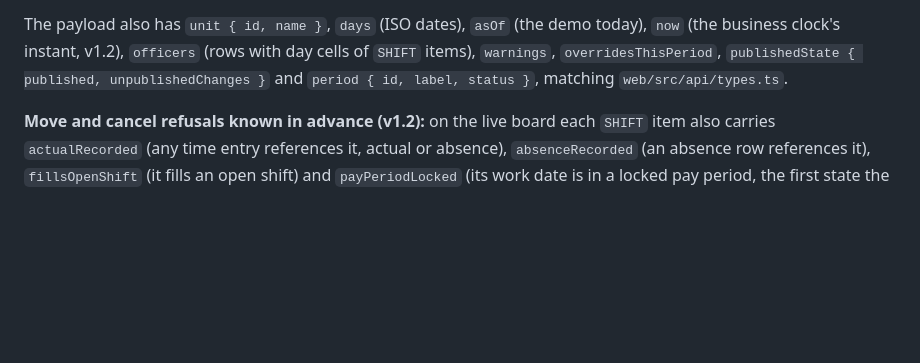
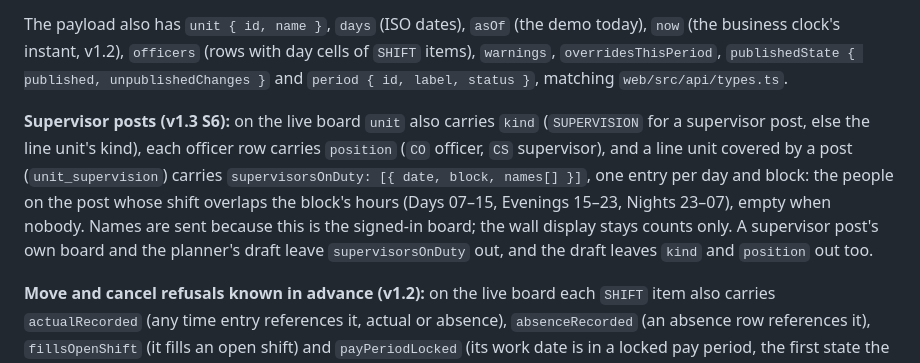
Before and after one commit to dmhdev01-cell/ShiftCircle, a Markdown page: docs/07-api-spec.md, the part around the change. GitHub-like rendering; blank space fills up the shorter version.

Commit message:
SC: v1.3 S6: Playwright supervisor-posts spec, supervisor guide section and screenshots, docs/07 board fields, demo §2 note, e2e coverage
Co-Authored-By: Claude Opus 5.5 <noreply@anthropic.com>

```diff
--- a/docs/07-api-spec.md
+++ b/docs/07-api-spec.md
@@ -227,6 +227,15 @@ The payload also has `unit { id, name }`, `days` (ISO dates), `asOf` (the demo t
 (the business clock's instant, v1.2), `officers` (rows with day cells of `SHIFT` items), `warnings`,
 `overridesThisPeriod`, `publishedState { published, unpublishedChanges }` and
 `period { id, label, status }`, matching `web/src/api/types.ts`.
+
+**Supervisor posts (v1.3 S6):** on the live board `unit` also carries `kind` (`SUPERVISION` for a
+supervisor post, else the line unit's kind), each officer row carries `position` (`CO` officer, `CS`
+supervisor), and a line unit covered by a post (`unit_supervision`) carries
+`supervisorsOnDuty: [{ date, block, names[] }]`, one entry per day and block: the people on the
+post whose shift overlaps the block's hours (Days 07–15, Evenings 15–23, Nights 23–07), empty when
+nobody. Names are sent because this is the signed-in board; the wall display stays counts only. A
+supervisor post's own board and the planner's draft leave `supervisorsOnDuty` out, and the draft
+leaves `kind` and `position` out too.
 
 **Move and cancel refusals known in advance (v1.2):** on the live board each `SHIFT` item also
 carries `actualRecorded` (any time entry references it, actual or absence), `absenceRecorded` (an
```
Also changed, not shown: docs/demo-script.md (+1 -1 lines), docs/user-guide/supervisor.md (+14 -0 lines), docs/user-guide/img/supervisor-board-supervisor-on-duty.png (added), docs/user-guide/img/supervisor-board-supervisor-post.png (added), 2 other files.
